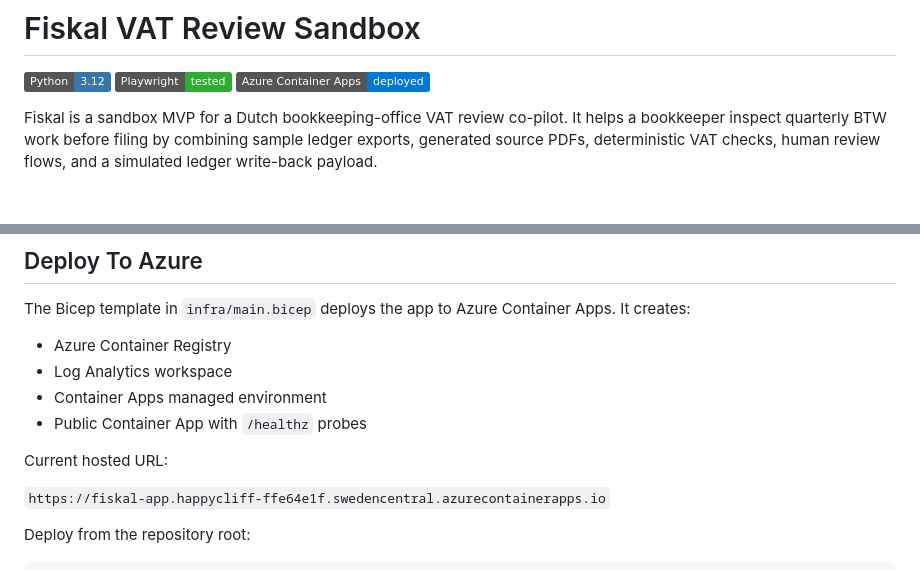
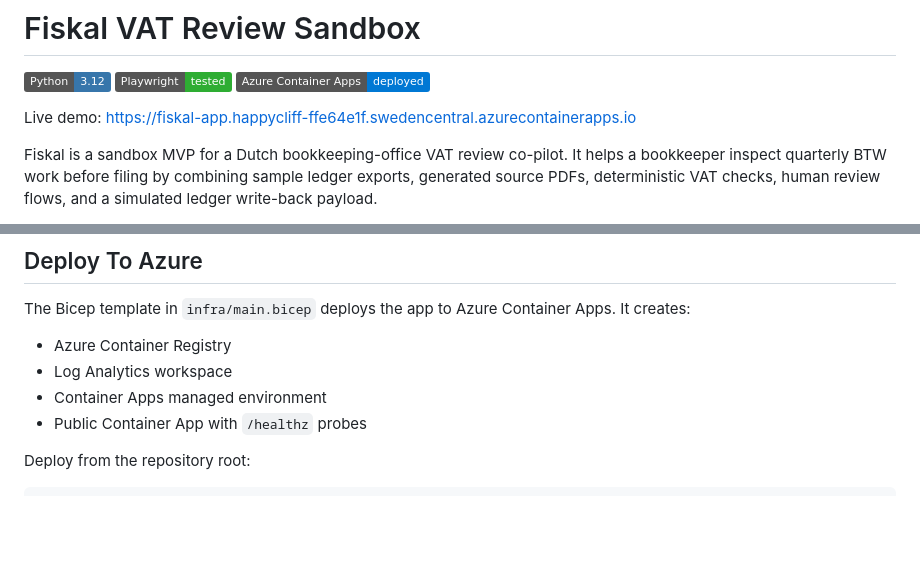
Before and after one commit to s3275744/fintech, a Markdown page: README.md, 2 parts joined by grey strips. GitHub-like rendering; badges without logos; blank space fills up the shorter version.

Commit message:
Move live demo link to README top

```diff
--- a/README.md
+++ b/README.md
@@ -3,6 +3,8 @@
 ![Python 3.12](https://img.shields.io/badge/Python-3.12-3776AB?logo=python&logoColor=white)
 ![Playwright Tested](https://img.shields.io/badge/Playwright-tested-2EAD33?logo=playwright&logoColor=white)
 ![Azure Container Apps](https://img.shields.io/badge/Azure%20Container%20Apps-deployed-0078D4?logo=microsoftazure&logoColor=white)
+
+Live demo: [https://fiskal-app.happycliff-ffe64e1f.swedencentral.azurecontainerapps.io](https://fiskal-app.happycliff-ffe64e1f.swedencentral.azurecontainerapps.io)
 
 Fiskal is a sandbox MVP for a Dutch bookkeeping-office VAT review co-pilot. It helps a bookkeeper inspect quarterly BTW work before filing by combining sample ledger exports, generated source PDFs, deterministic VAT checks, human review flows, and a simulated ledger write-back payload.
 
@@ -83,10 +85,6 @@ The Bicep template in `infra/main.bicep` deploys the app to Azure Container Apps
 - Log Analytics workspace
 - Container Apps managed environment
 - Public Container App with `/healthz` probes
-
-Current hosted URL:
-
-`https://fiskal-app.happycliff-ffe64e1f.swedencentral.azurecontainerapps.io`
 
 Deploy from the repository root:
 
```
